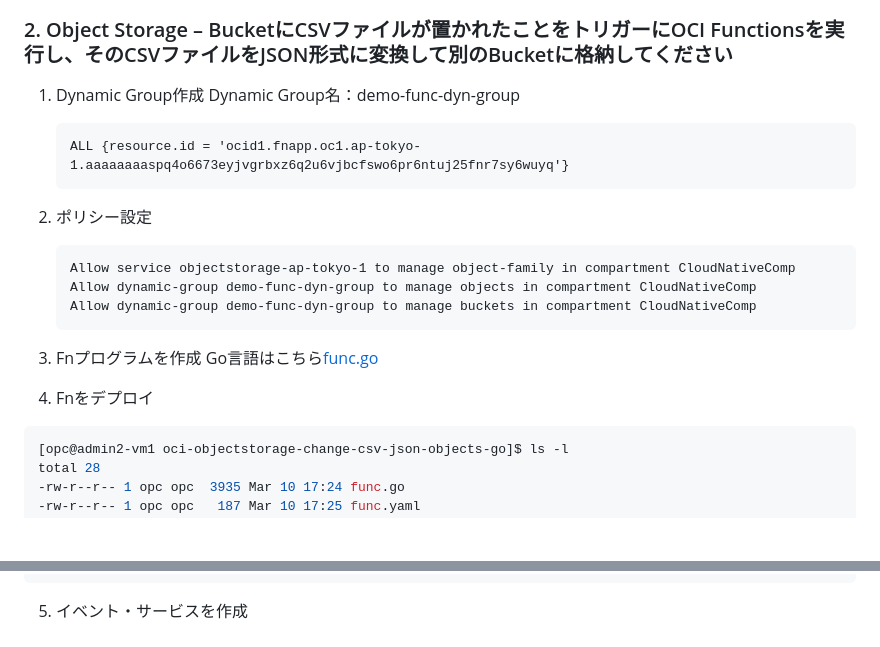
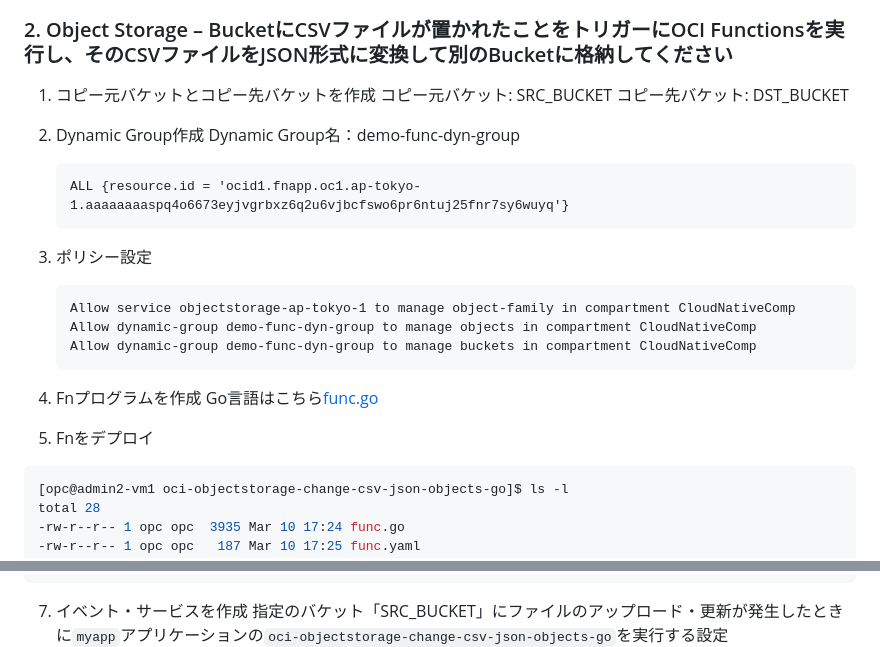
Before and after one commit to sh-sho/cn_study_tutor_repository, a Markdown page: 4_faas/4-2.md, 2 parts joined by grey strips. GitHub-like rendering; blank space fills up the shorter version.

````diff
--- a/4_faas/4-2.md
+++ b/4_faas/4-2.md
@@ -35,7 +35,11 @@ func-g
 
 ### 2. Object Storage – BucketにCSVファイルが置かれたことをトリガーにOCI Functionsを実行し、そのCSVファイルをJSON形式に変換して別のBucketに格納してください
 
-1. Dynamic Group作成
+1. コピー元バケットとコピー先バケットを作成
+   コピー元バケット: SRC_BUCKET
+   コピー先バケット: DST_BUCKET
+
+2. Dynamic Group作成
    Dynamic Group名：demo-func-dyn-group
    ```
    ALL {resource.id = 'ocid1.fnapp.oc1.ap-tokyo-1.aaaaaaaaspq4o6673eyjvgrbxz6q2u6vjbcfswo6pr6ntuj25fnr7sy6wuyq'}
@@ -48,10 +52,10 @@ func-g
    Allow dynamic-group demo-func-dyn-group to manage buckets in compartment CloudNativeComp
    ```
 
-3. Fnプログラムを作成
+4. Fnプログラムを作成
    Go言語はこちら[func.go](./go_4-2/func.go)
 
-4. Fnをデプロイ
+5. Fnをデプロイ
 ```console
 [opc@admin2-vm1 oci-objectstorage-change-csv-json-objects-go]$ ls -l
 total 28
@@ -79,7 +83,8 @@ Successfully created function: oci-objectstorage-change-csv-json-objects-go with
 [opc@admin2-vm1 oci-objectstorage-change-csv-json-objects-go]$
 ```
 
-5. イベント・サービスを作成
+7. イベント・サービスを作成
+   指定のバケット「SRC_BUCKET」にファイルのアップロード・更新が発生したときに`myapp`アプリケーションの`oci-objectstorage-change-csv-json-objects-go`を実行する設定
    ![イベントの一致(1/2)](./images/eventService01.png)
    ![イベントの一致(2/2)](./images/eventService02.png)
    ![アクション](./images/eventService03.png)
````
Also changed, not shown: other parts of 4_faas/4-2.md (+19 -1 lines), 4_faas/images/srcbucket01.png (added), 4_faas/images/srcbucket02.png (added), 4_faas/images/srcbucket03.png (added).
